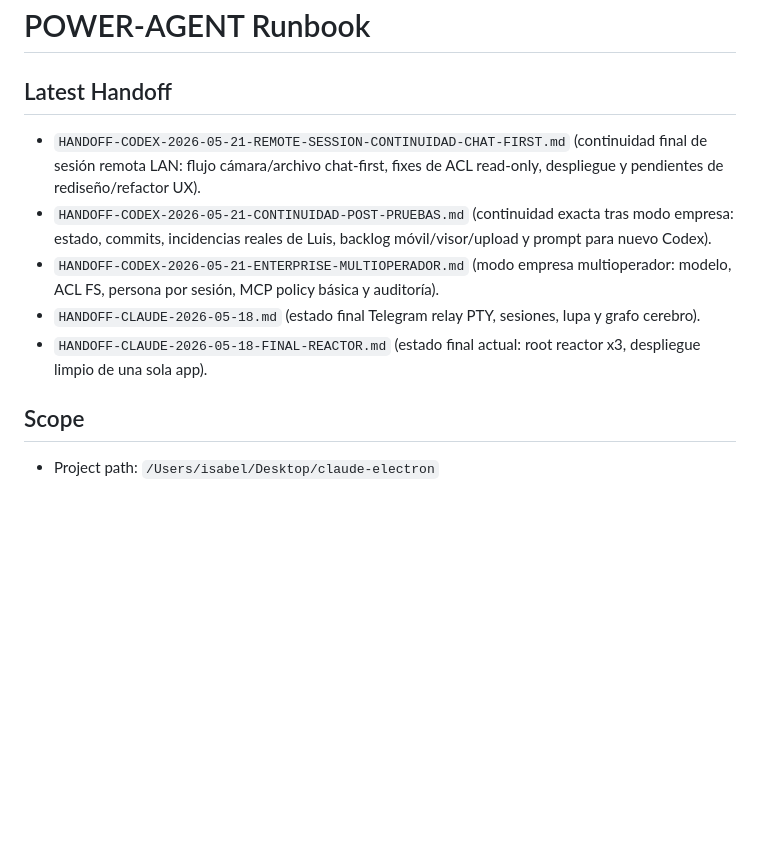
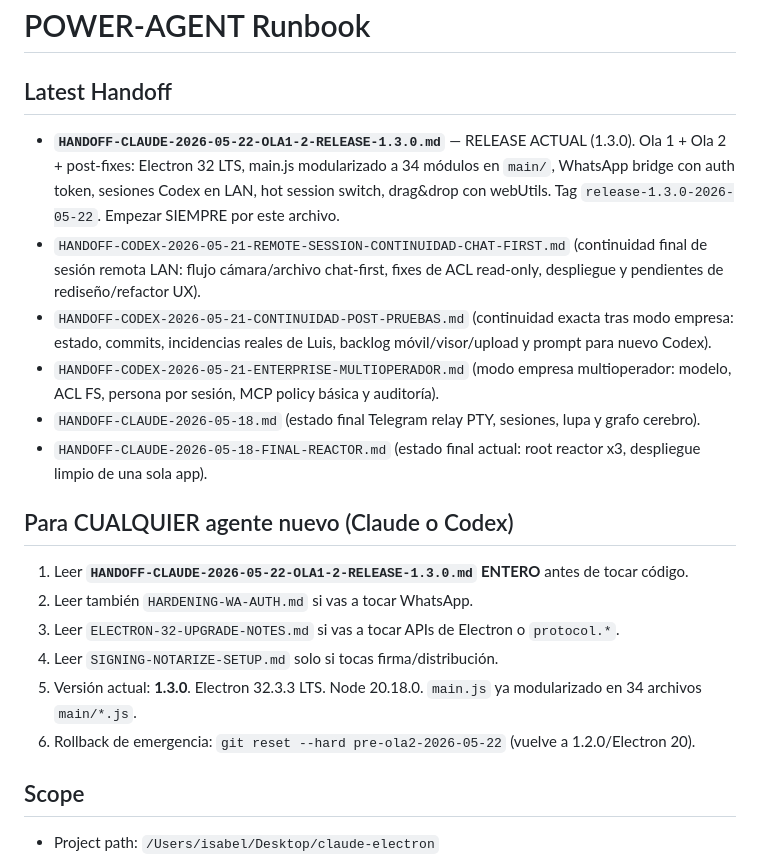
Before and after one commit to aprelmah/claude-electron, a Markdown page: CLAUDE.md, the part around the change. Drawn GitHub-style; blank space fills up the shorter version.

```diff
--- a/CLAUDE.md
+++ b/CLAUDE.md
@@ -1,11 +1,20 @@
 # POWER-AGENT Runbook
 
 ## Latest Handoff
+- **`HANDOFF-CLAUDE-2026-05-22-OLA1-2-RELEASE-1.3.0.md`** — RELEASE ACTUAL (1.3.0). Ola 1 + Ola 2 + post-fixes: Electron 32 LTS, main.js modularizado a 34 módulos en `main/`, WhatsApp bridge con auth token, sesiones Codex en LAN, hot session switch, drag&drop con webUtils. Tag `release-1.3.0-2026-05-22`. Empezar SIEMPRE por este archivo.
 - `HANDOFF-CODEX-2026-05-21-REMOTE-SESSION-CONTINUIDAD-CHAT-FIRST.md` (continuidad final de sesión remota LAN: flujo cámara/archivo chat-first, fixes de ACL read-only, despliegue y pendientes de rediseño/refactor UX).
 - `HANDOFF-CODEX-2026-05-21-CONTINUIDAD-POST-PRUEBAS.md` (continuidad exacta tras modo empresa: estado, commits, incidencias reales de Luis, backlog móvil/visor/upload y prompt para nuevo Codex).
 - `HANDOFF-CODEX-2026-05-21-ENTERPRISE-MULTIOPERADOR.md` (modo empresa multioperador: modelo, ACL FS, persona por sesión, MCP policy básica y auditoría).
 - `HANDOFF-CLAUDE-2026-05-18.md` (estado final Telegram relay PTY, sesiones, lupa y grafo cerebro).
 - `HANDOFF-CLAUDE-2026-05-18-FINAL-REACTOR.md` (estado final actual: root reactor x3, despliegue limpio de una sola app).
+
+## Para CUALQUIER agente nuevo (Claude o Codex)
+1. Leer **`HANDOFF-CLAUDE-2026-05-22-OLA1-2-RELEASE-1.3.0.md` ENTERO** antes de tocar código.
+2. Leer también `HARDENING-WA-AUTH.md` si vas a tocar WhatsApp.
+3. Leer `ELECTRON-32-UPGRADE-NOTES.md` si vas a tocar APIs de Electron o `protocol.*`.
+4. Leer `SIGNING-NOTARIZE-SETUP.md` solo si tocas firma/distribución.
+5. Versión actual: **1.3.0**. Electron 32.3.3 LTS. Node 20.18.0. `main.js` ya modularizado en 34 archivos `main/*.js`.
+6. Rollback de emergencia: `git reset --hard pre-ola2-2026-05-22` (vuelve a 1.2.0/Electron 20).
 
 ## Scope
 - Project path: `/Users/isabel/Desktop/claude-electron`
```
Also changed, not shown: AGENTS.md (added, +53 -0 lines).
